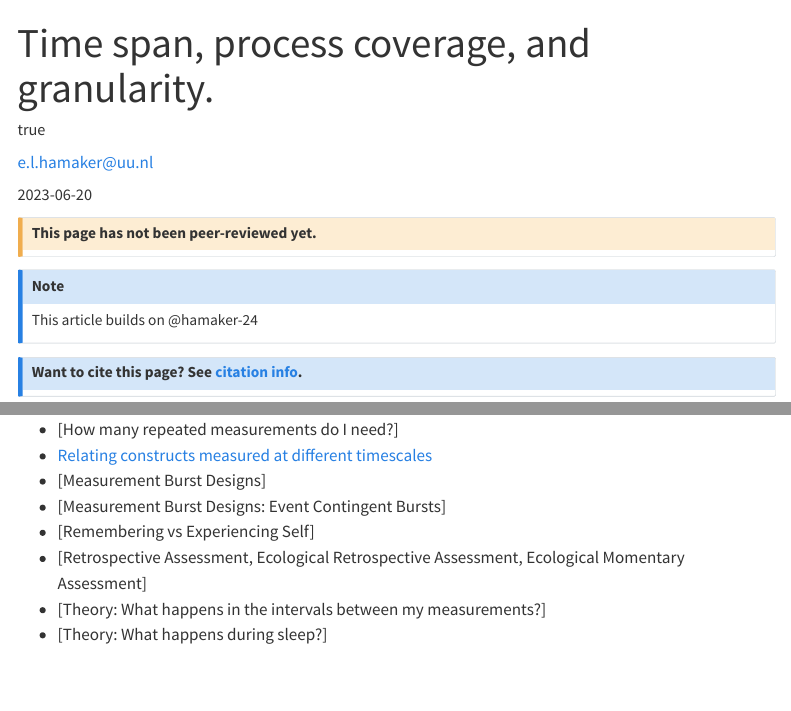
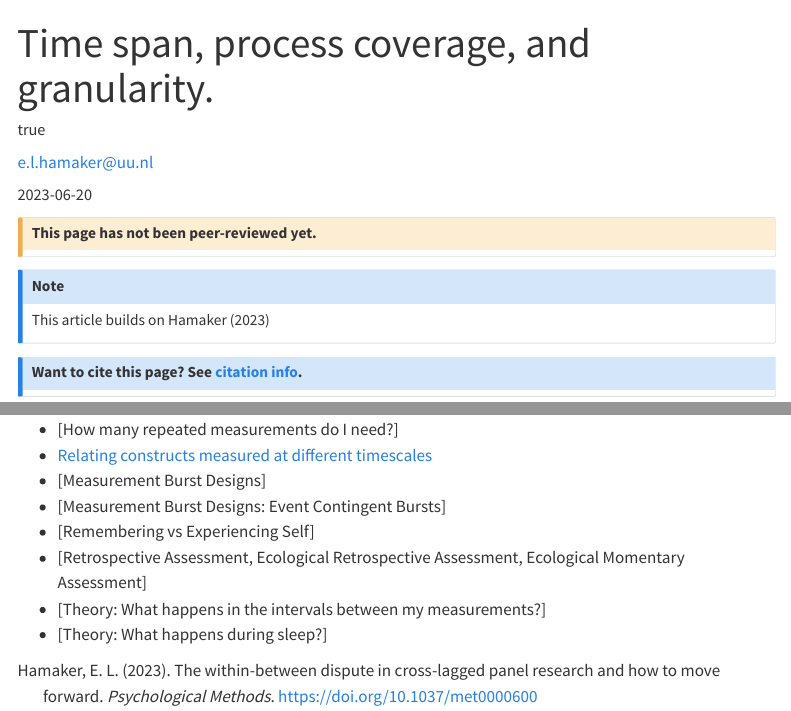
Before and after one commit to UtrechtUniversity/matilda, a Quarto document (substantive-theory/timescale/time-span-process-coverage-granularity.qmd): the page in a window 1100 px wide, from its top, and a second part further down, joined at a grey line. Rendered offline with R 4.5, knitr and Pandoc in place of Quarto, with nearby package versions; menus at the side of the page are left out.

Commit message:
update time-span-process-coverage-granularity.qmd

```diff
--- /dev/null
+++ b/resources/bibliographies/time-span-process-coverage-granularity.bib
@@ -0,0 +1,8 @@
+@article{hamaker-23,
+  title={The within-between dispute in cross-lagged panel research and how to move forward.},
+  author={Hamaker, Ellen L},
+  journal={Psychological Methods},
+  year={2023},
+  publisher={American Psychological Association},
+  doi={10.1037/met0000600}
+}
--- a/substantive-theory/timescale/time-span-process-coverage-granularity.qmd
+++ b/substantive-theory/timescale/time-span-process-coverage-granularity.qmd
@@ -16,7 +16,7 @@ author:
       - name: Methodology &amp; Statistics, Utrecht University
 csl: ../../resources/styles/apa.csl
 citation: true
-# bibliography: ../../resources/bibliographies/reliability-single-item-measures.bib
+bibliography: ../../resources/bibliographies/time-span-process-coverage-granularity.bib
 google-scholar: true
 ---
 
@@ -25,7 +25,7 @@ google-scholar: true
 :::
 
 ::: callout-note
-This article builds on @hamaker-24
+This article builds on @hamaker-23
 :::
 
 
```
Also changed, not shown: substantive-theory/timescale/time-span-process-coverage-granularity.qmd (5 more changed lines).
